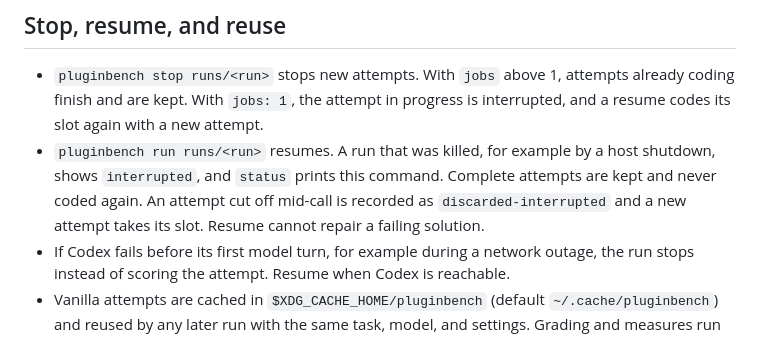
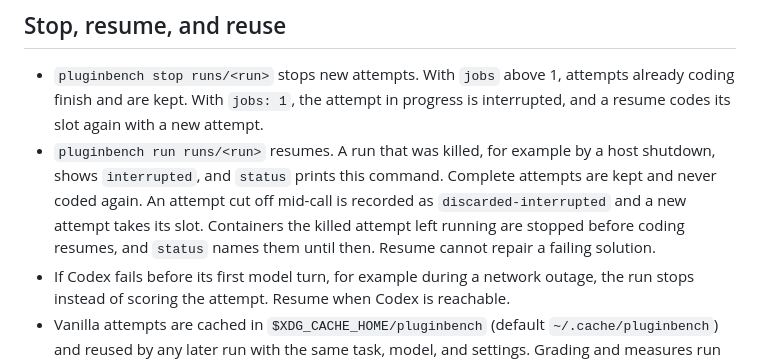
Before and after one commit to filipgutica/pluginbench, a Markdown page: README.md, the part around the change. GitHub-like rendering.

Commit message:
docs: say that resume stops containers a killed attempt left running

```diff
--- a/README.md
+++ b/README.md
@@ -155,7 +155,7 @@ treatments:
 ## Stop, resume, and reuse
 
 - `pluginbench stop runs/<run>` stops new attempts. With `jobs` above 1, attempts already coding finish and are kept. With `jobs: 1`, the attempt in progress is interrupted, and a resume codes its slot again with a new attempt.
-- `pluginbench run runs/<run>` resumes. A run that was killed, for example by a host shutdown, shows `interrupted`, and `status` prints this command. Complete attempts are kept and never coded again. An attempt cut off mid-call is recorded as `discarded-interrupted` and a new attempt takes its slot. Resume cannot repair a failing solution.
+- `pluginbench run runs/<run>` resumes. A run that was killed, for example by a host shutdown, shows `interrupted`, and `status` prints this command. Complete attempts are kept and never coded again. An attempt cut off mid-call is recorded as `discarded-interrupted` and a new attempt takes its slot. Containers the killed attempt left running are stopped before coding resumes, and `status` names them until then. Resume cannot repair a failing solution.
 - If Codex fails before its first model turn, for example during a network outage, the run stops instead of scoring the attempt. Resume when Codex is reachable.
 - Vanilla attempts are cached in `$XDG_CACHE_HOME/pluginbench` (default `~/.cache/pluginbench`) and reused by any later run with the same task, model, and settings. Grading and measures run again. Reports mark reused attempts. [Baselines and reports](docs/running-evaluations.md#baselines-and-reports).
 
```
